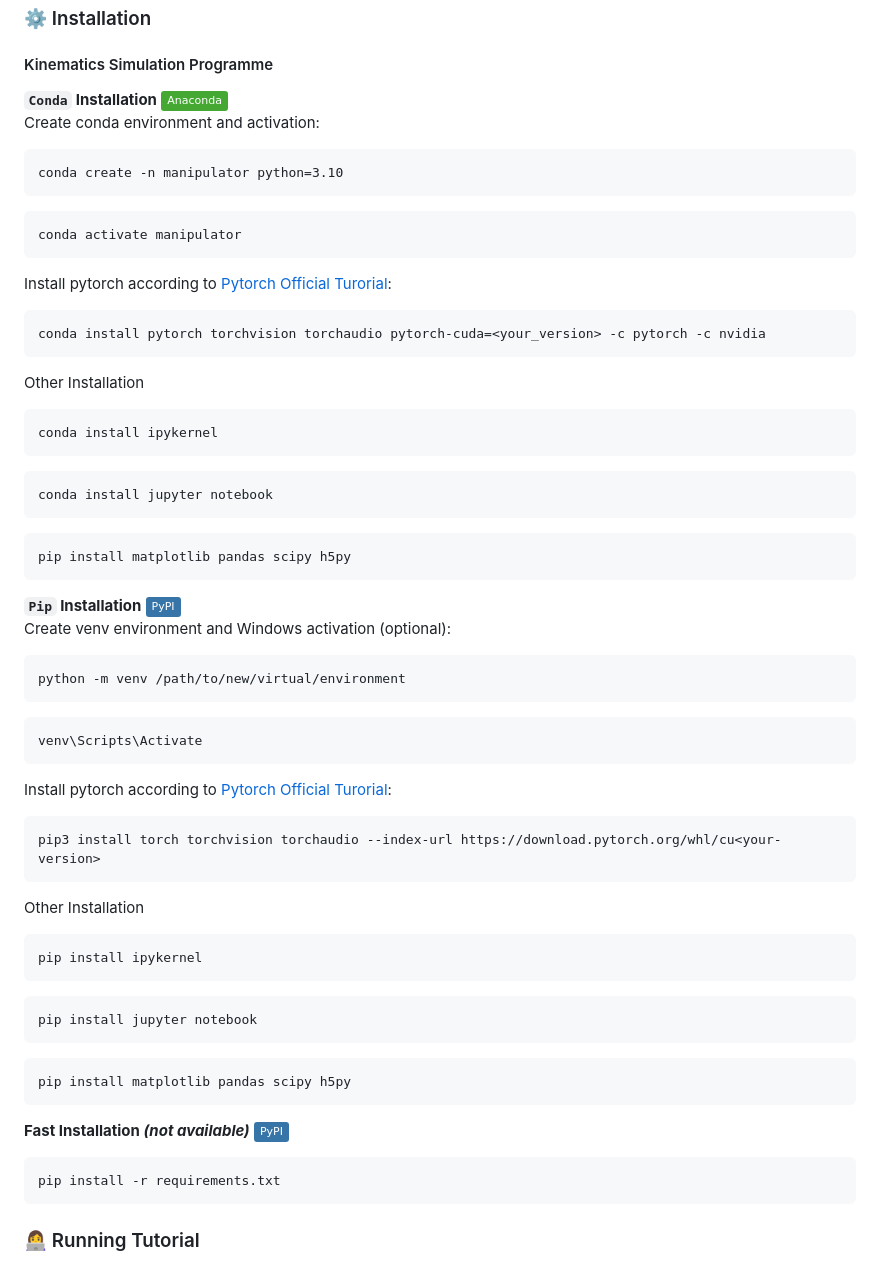
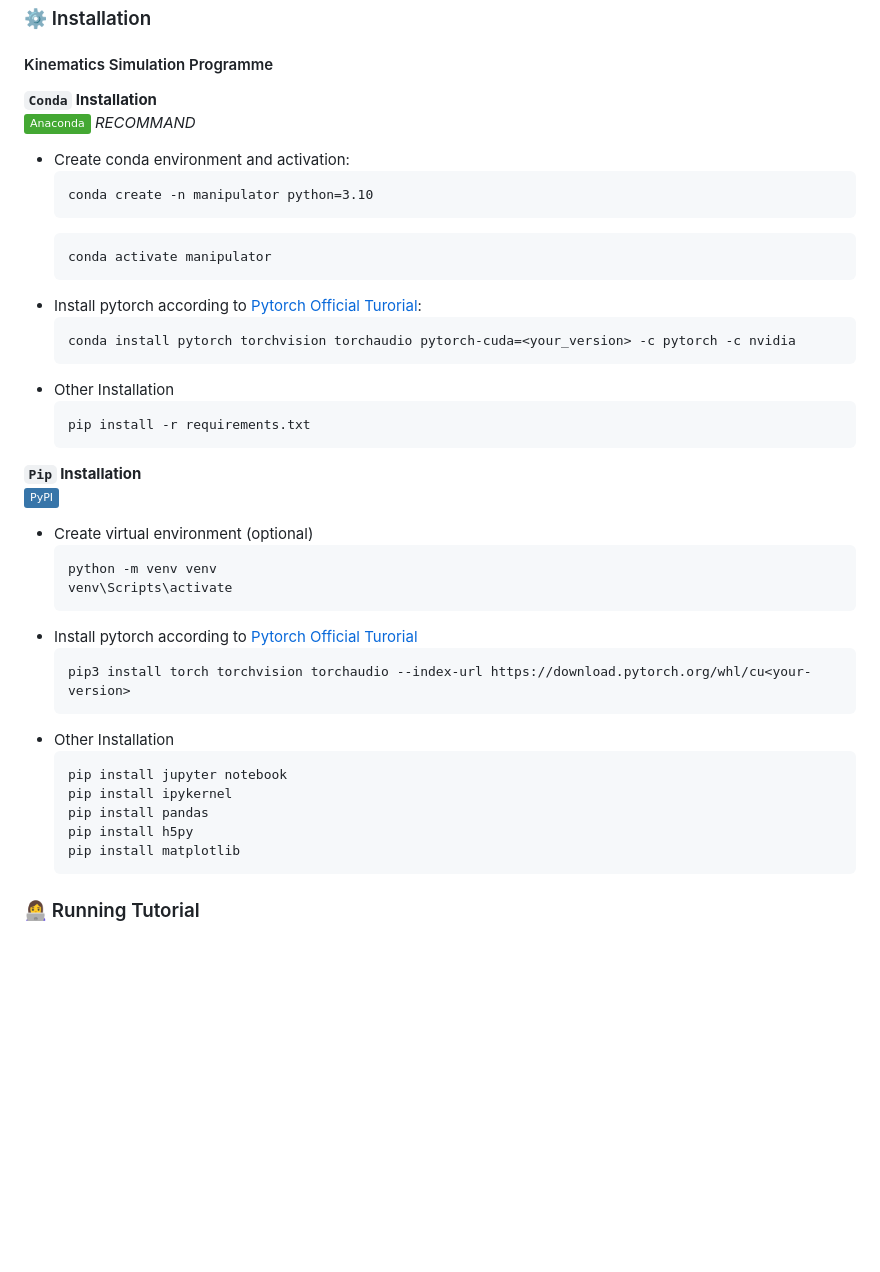
Before and after one commit to yezehao/Compact-Continuum-Manipulator-Platform, a Markdown page: README.md, the part around the change. GitHub-like rendering; badges without logos; blank space fills up the shorter version.

````diff
--- a/README.md
+++ b/README.md
@@ -214,57 +214,43 @@ gantt
 ### ⚙️ Installation
 #### Kinematics Simulation Programme
 **`Conda` Installation**
-![conda](https://img.shields.io/badge/Anaconda-44A833.svg?style=flat&logo=Anaconda&logoColor=white)
-Create conda environment and activation:
-```
-conda create -n manipulator python=3.10
-```
-```
-conda activate manipulator
-```
-Install pytorch according to [Pytorch Official Turorial](https://pytorch.org/):
-```
-conda install pytorch torchvision torchaudio pytorch-cuda=<your_version> -c pytorch -c nvidia
-```
-Other Installation
-```
-conda install ipykernel
-```
-```
-conda install jupyter notebook
-```
-```
-pip install matplotlib pandas scipy h5py
-```
+![conda](https://img.shields.io/badge/Anaconda-44A833.svg?style=flat&logo=Anaconda&logoColor=white) *RECOMMAND*
++ Create conda environment and activation:
+  ```
+  conda create -n manipulator python=3.10
+  ```
+  ```
+  conda activate manipulator
+  ```
++ Install pytorch according to [Pytorch Official Turorial](https://pytorch.org/):
+  ```
+  conda install pytorch torchvision torchaudio pytorch-cuda=<your_version> -c pytorch -c nvidia
+  ```
++ Other Installation
+  ```
+  pip install -r requirements.txt
+  ```
 
 **`Pip` Installation**
 ![pip](https://img.shields.io/badge/PyPI-3775A9.svg?style=flat&logo=PyPI&logoColor=white)
-Create venv environment and Windows activation (optional):
-```
-python -m venv /path/to/new/virtual/environment
-```
-```
-venv\Scripts\Activate
-```
-Install pytorch according to [Pytorch Official Turorial](https://pytorch.org/):
-```
-pip3 install torch torchvision torchaudio --index-url https://download.pytorch.org/whl/cu<your-version>
-```
-Other Installation
-```
-pip install ipykernel
-```
-```
-pip install jupyter notebook
-```
-```
-pip install matplotlib pandas scipy h5py
-```
-**Fast Installation *(not available)***
-![pip](https://img.shields.io/badge/PyPI-3775A9.svg?style=flat&logo=PyPI&logoColor=white)
-```
-pip install -r requirements.txt
-```
++ Create virtual environment (optional)
+  ```
+  python -m venv venv
+  venv\Scripts\activate
+  ```
++ Install pytorch according to [Pytorch Official Turorial](https://pytorch.org/)
+  ```
+  pip3 install torch torchvision torchaudio --index-url https://download.pytorch.org/whl/cu<your-version>
+  ```
++ Other Installation
+  ```
+  pip install jupyter notebook
+  pip install ipykernel
+  pip install pandas
+  pip install h5py
+  pip install matplotlib
+  ```
+
 
 ### 👩‍💻 Running Tutorial
 #### Kinematics Simulation Programme
````
